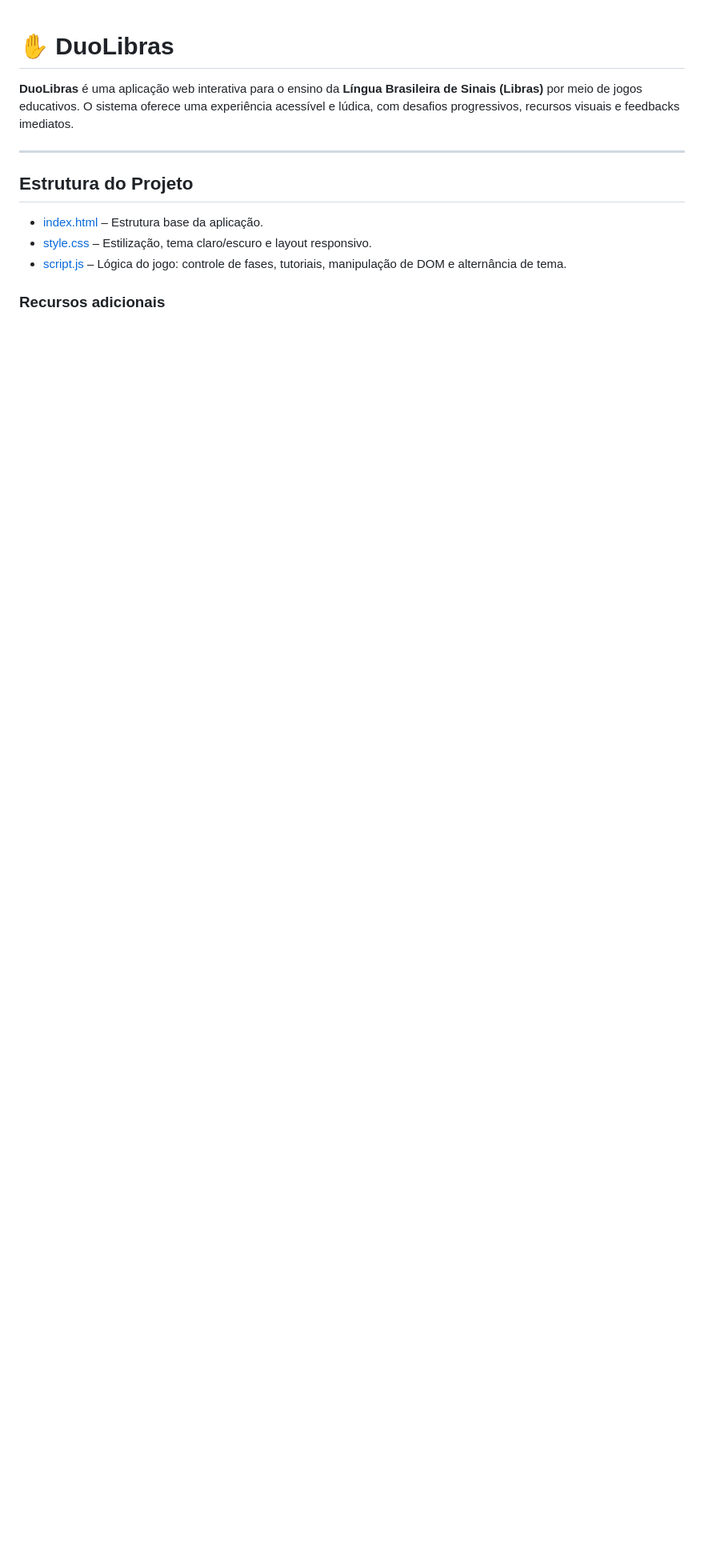
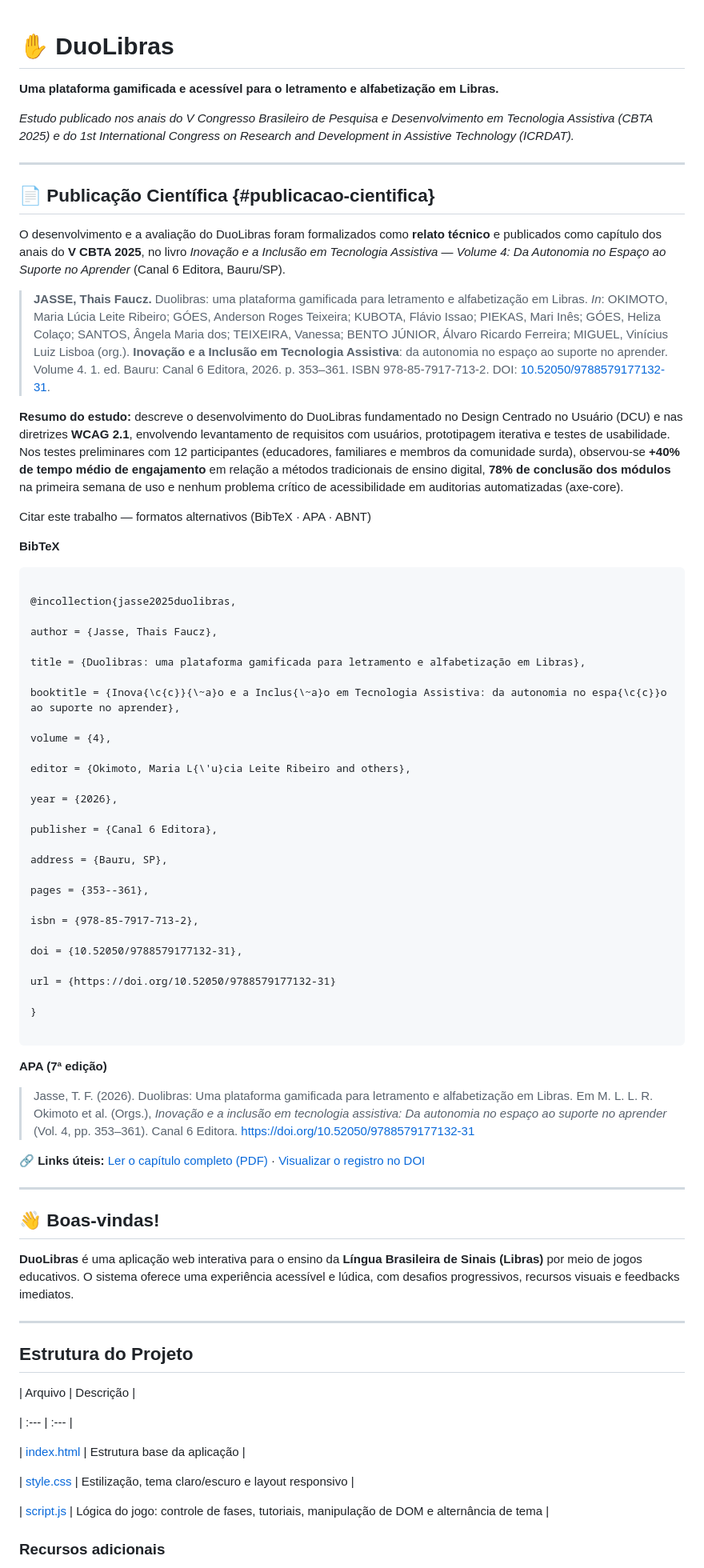
Before and after one commit to tataFaucz/duolibras, a Markdown page: README.md, the part around one of its changes. Shown at 80% size. Drawn GitHub-style; blank space fills up the shorter version.

Commit message:
Update README with project details and features

````diff
--- a/README.md
+++ b/README.md
@@ -1,4 +1,66 @@
 # ✋ DuoLibras
+
+
+**Uma plataforma gamificada e acessível para o letramento e alfabetização em Libras.**
+
+*Estudo publicado nos anais do V Congresso Brasileiro de Pesquisa e Desenvolvimento em Tecnologia Assistiva (CBTA 2025) e do 1st International Congress on Research and Development in Assistive Technology (ICRDAT).*
+
+---
+
+## 📄 Publicação Científica {#publicacao-cientifica}
+
+O desenvolvimento e a avaliação do DuoLibras foram formalizados como **relato técnico** e publicados como capítulo dos anais do **V CBTA 2025**, no livro *Inovação e a Inclusão em Tecnologia Assistiva — Volume 4: Da Autonomia no Espaço ao Suporte no Aprender* (Canal 6 Editora, Bauru/SP).
+
+> **JASSE, Thais Faucz.** Duolibras: uma plataforma gamificada para letramento e alfabetização em Libras. *In*: OKIMOTO, Maria Lúcia Leite Ribeiro; GÓES, Anderson Roges Teixeira; KUBOTA, Flávio Issao; PIEKAS, Mari Inês; GÓES, Heliza Colaço; SANTOS, Ângela Maria dos; TEIXEIRA, Vanessa; BENTO JÚNIOR, Álvaro Ricardo Ferreira; MIGUEL, Vinícius Luiz Lisboa (org.). **Inovação e a Inclusão em Tecnologia Assistiva**: da autonomia no espaço ao suporte no aprender. Volume 4. 1. ed. Bauru: Canal 6 Editora, 2026. p. 353–361. ISBN 978-85-7917-713-2. DOI: [10.52050/9788579177132-31](https://doi.org/10.52050/9788579177132-31).
+
+**Resumo do estudo:** descreve o desenvolvimento do DuoLibras fundamentado no Design Centrado no Usuário (DCU) e nas diretrizes **WCAG 2.1**, envolvendo levantamento de requisitos com usuários, prototipagem iterativa e testes de usabilidade. Nos testes preliminares com 12 participantes (educadores, familiares e membros da comunidade surda), observou-se **+40% de tempo médio de engajamento** em relação a métodos tradicionais de ensino digital, **78% de conclusão dos módulos** na primeira semana de uso e nenhum problema crítico de acessibilidade em auditorias automatizadas (axe-core).
+
+Citar este trabalho — formatos alternativos (BibTeX · APA · ABNT)
+
+**BibTeX**
+
+```bibtex
+
+@incollection{jasse2025duolibras,
+
+author = {Jasse, Thais Faucz},
+
+title = {Duolibras: uma plataforma gamificada para letramento e alfabetização em Libras},
+
+booktitle = {Inova{\c{c}}{\~a}o e a Inclus{\~a}o em Tecnologia Assistiva: da autonomia no espa{\c{c}}o ao suporte no aprender},
+
+volume = {4},
+
+editor = {Okimoto, Maria L{\'u}cia Leite Ribeiro and others},
+
+year = {2026},
+
+publisher = {Canal 6 Editora},
+
+address = {Bauru, SP},
+
+pages = {353--361},
+
+isbn = {978-85-7917-713-2},
+
+doi = {10.52050/9788579177132-31},
+
+url = {https://doi.org/10.52050/9788579177132-31}
+
+}
+
+```
+
+**APA (7ª edição)**
+
+> Jasse, T. F. (2026). Duolibras: Uma plataforma gamificada para letramento e alfabetização em Libras. Em M. L. L. R. Okimoto et al. (Orgs.), *Inovação e a inclusão em tecnologia assistiva: Da autonomia no espaço ao suporte no aprender* (Vol. 4, pp. 353–361). Canal 6 Editora. https://doi.org/10.52050/9788579177132-31
+
+
+🔗 **Links úteis:** [Ler o capítulo completo (PDF)](https://canal6.com.br/livros_loja/CBTA2025/CBTA2025_V4_31.pdf) · [Visualizar o registro no DOI](https://doi.org/10.52050/9788579177132-31)
+
+---
+
+## 👋 Boas-vindas!
 
 **DuoLibras** é uma aplicação web interativa para o ensino da **Língua Brasileira de Sinais (Libras)** por meio de jogos educativos. O sistema oferece uma experiência acessível e lúdica, com desafios progressivos, recursos visuais e feedbacks imediatos.
 
@@ -6,8 +68,15 @@
 
 ## Estrutura do Projeto
 
-- [index.html](index.html) – Estrutura base da aplicação.
-- [style.css](style.css) – Estilização, tema claro/escuro e layout responsivo.
-- [script.js](script.js) – Lógica do jogo: controle de fases, tutoriais, manipulação de DOM e alternância de tema.
+| Arquivo | Descrição |
+
+| :--- | :--- |
+
+| [index.html](index.html) | Estrutura base da aplicação |
+
+| [style.css](style.css) | Estilização, tema claro/escuro e layout responsivo |
+
+| [script.js](script.js) | Lógica do jogo: controle de fases, tutoriais, manipulação de DOM e alternância de tema |
+
 
 ### Recursos adicionais
````
Also changed, not shown: other parts of README.md (+63 -22 lines).
